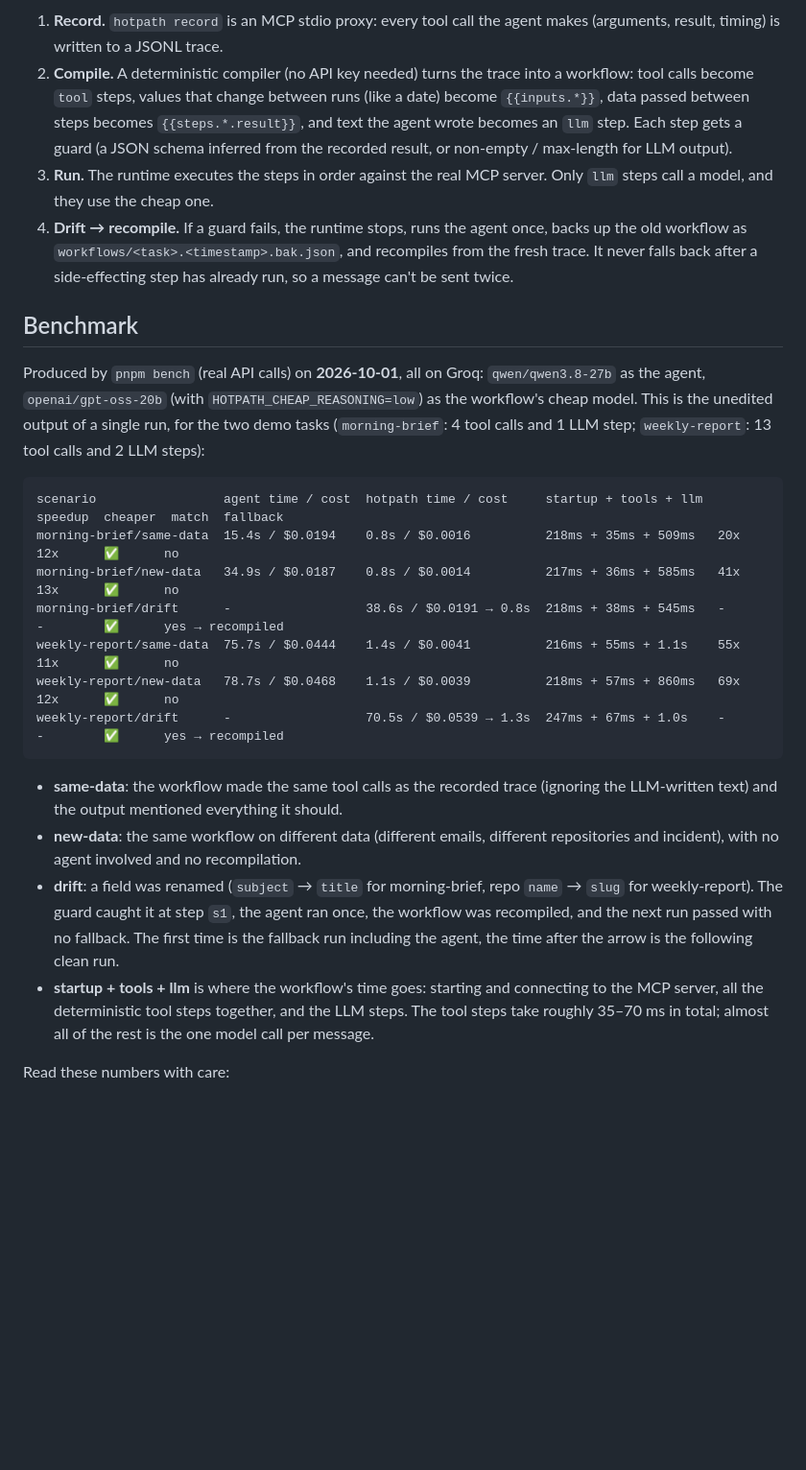
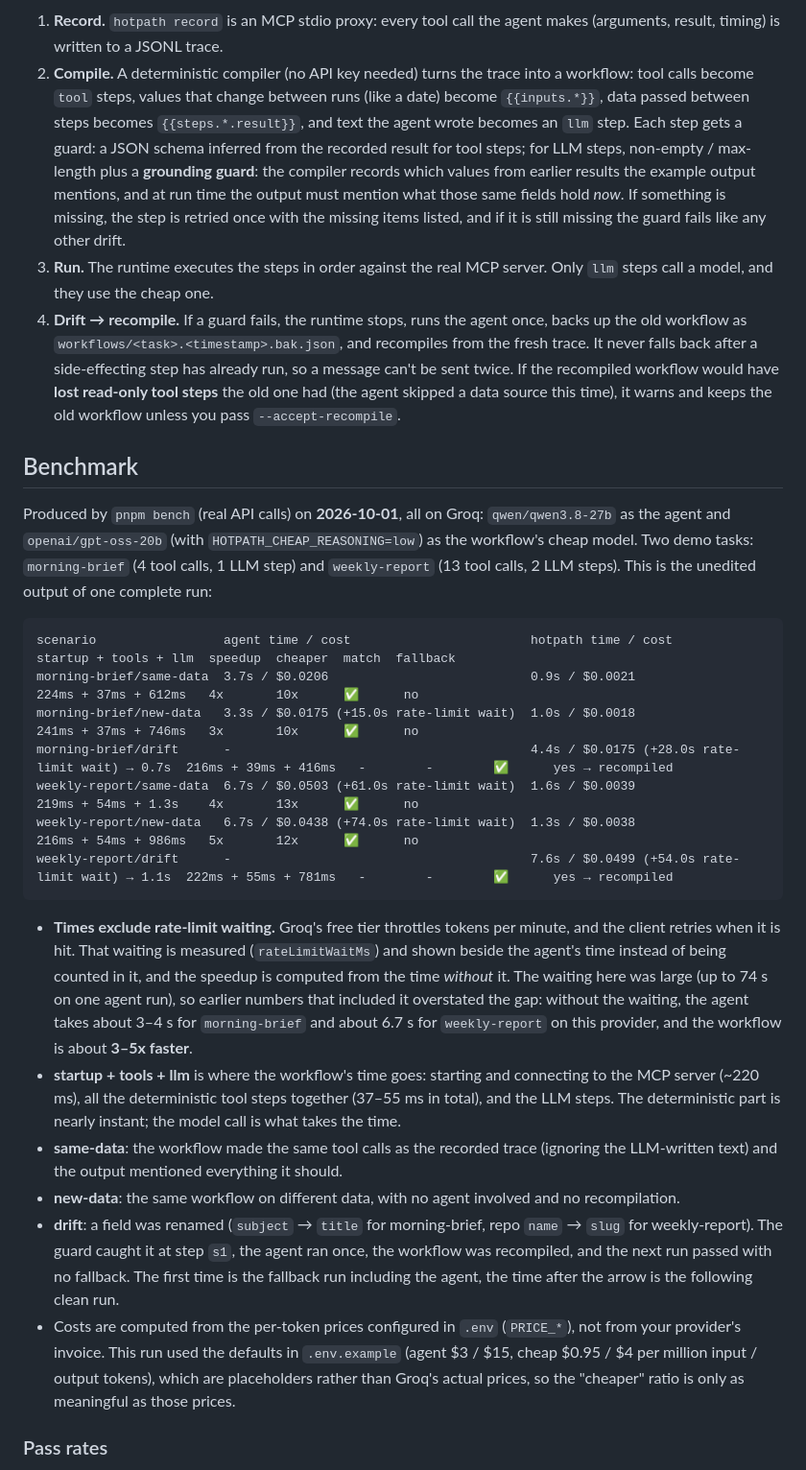
Before and after one commit to mourad-baazi/hotpath, a Markdown page: README.md, the part around one of its changes. Shown at 96% size. Drawn GitHub-style; blank space fills up the shorter version.

Commit message:
README: honest benchmark (rate-limit waits excluded), pass rates, guards and flags

````diff
--- a/README.md
+++ b/README.md
@@ -76,28 +76,30 @@ flowchart LR
 ```
 
 1. **Record.** `hotpath record` is an MCP stdio proxy: every tool call the agent makes (arguments, result, timing) is written to a JSONL trace.
-2. **Compile.** A deterministic compiler (no API key needed) turns the trace into a workflow: tool calls become `tool` steps, values that change between runs (like a date) become `{{inputs.*}}`, data passed between steps becomes `{{steps.*.result}}`, and text the agent wrote becomes an `llm` step. Each step gets a guard (a JSON schema inferred from the recorded result, or non-empty / max-length for LLM output).
+2. **Compile.** A deterministic compiler (no API key needed) turns the trace into a workflow: tool calls become `tool` steps, values that change between runs (like a date) become `{{inputs.*}}`, data passed between steps becomes `{{steps.*.result}}`, and text the agent wrote becomes an `llm` step. Each step gets a guard: a JSON schema inferred from the recorded result for tool steps; for LLM steps, non-empty / max-length plus a **grounding guard**: the compiler records which values from earlier results the example output mentions, and at run time the output must mention what those same fields hold _now_. If something is missing, the step is retried once with the missing items listed, and if it is still missing the guard fails like any other drift.
 3. **Run.** The runtime executes the steps in order against the real MCP server. Only `llm` steps call a model, and they use the cheap one.
-4. **Drift → recompile.** If a guard fails, the runtime stops, runs the agent once, backs up the old workflow as `workflows/<task>.<timestamp>.bak.json`, and recompiles from the fresh trace. It never falls back after a side-effecting step has already run, so a message can't be sent twice.
+4. **Drift → recompile.** If a guard fails, the runtime stops, runs the agent once, backs up the old workflow as `workflows/<task>.<timestamp>.bak.json`, and recompiles from the fresh trace. It never falls back after a side-effecting step has already run, so a message can't be sent twice. If the recompiled workflow would have **lost read-only tool steps** the old one had (the agent skipped a data source this time), it warns and keeps the old workflow unless you pass `--accept-recompile`.
 
 ## Benchmark
 
-Produced by `pnpm bench` (real API calls) on **2026-10-01**, all on Groq: `qwen/qwen3.8-27b` as the agent, `openai/gpt-oss-20b` (with `HOTPATH_CHEAP_REASONING=low`) as the workflow's cheap model. This is the unedited output of a single run, for the two demo tasks (`morning-brief`: 4 tool calls and 1 LLM step; `weekly-report`: 13 tool calls and 2 LLM steps):
+Produced by `pnpm bench` (real API calls) on **2026-10-01**, all on Groq: `qwen/qwen3.8-27b` as the agent and `openai/gpt-oss-20b` (with `HOTPATH_CHEAP_REASONING=low`) as the workflow's cheap model. Two demo tasks: `morning-brief` (4 tool calls, 1 LLM step) and `weekly-report` (13 tool calls, 2 LLM steps). This is the unedited output of one complete run:
 
 ```
-scenario                 agent time / cost  hotpath time / cost     startup + tools + llm  speedup  cheaper  match  fallback
-morning-brief/same-data  15.4s / $0.0194    0.8s / $0.0016          218ms + 35ms + 509ms   20x      12x      ✅      no
-morning-brief/new-data   34.9s / $0.0187    0.8s / $0.0014          217ms + 36ms + 585ms   41x      13x      ✅      no
-morning-brief/drift      -                  38.6s / $0.0191 → 0.8s  218ms + 38ms + 545ms   -        -        ✅      yes → recompiled
-weekly-report/same-data  75.7s / $0.0444    1.4s / $0.0041          216ms + 55ms + 1.1s    55x      11x      ✅      no
-weekly-report/new-data   78.7s / $0.0468    1.1s / $0.0039          218ms + 57ms + 860ms   69x      12x      ✅      no
-weekly-report/drift      -                  70.5s / $0.0539 → 1.3s  247ms + 67ms + 1.0s    -        -        ✅      yes → recompiled
+scenario                 agent time / cost                        hotpath time / cost                             startup + tools + llm  speedup  cheaper  match  fallback
+morning-brief/same-data  3.7s / $0.0206                           0.9s / $0.0021                                  224ms + 37ms + 612ms   4x       10x      ✅      no
+morning-brief/new-data   3.3s / $0.0175 (+15.0s rate-limit wait)  1.0s / $0.0018                                  241ms + 37ms + 746ms   3x       10x      ✅      no
+morning-brief/drift      -                                        4.4s / $0.0175 (+28.0s rate-limit wait) → 0.7s  216ms + 39ms + 416ms   -        -        ✅      yes → recompiled
+weekly-report/same-data  6.7s / $0.0503 (+61.0s rate-limit wait)  1.6s / $0.0039                                  219ms + 54ms + 1.3s    4x       13x      ✅      no
+weekly-report/new-data   6.7s / $0.0438 (+74.0s rate-limit wait)  1.3s / $0.0038                                  216ms + 54ms + 986ms   5x       12x      ✅      no
+weekly-report/drift      -                                        7.6s / $0.0499 (+54.0s rate-limit wait) → 1.1s  222ms + 55ms + 781ms   -        -        ✅      yes → recompiled
 ```
 
+- **Times exclude rate-limit waiting.** Groq's free tier throttles tokens per minute, and the client retries when it is hit. That waiting is measured (`rateLimitWaitMs`) and shown beside the agent's time instead of being counted in it, and the speedup is computed from the time _without_ it. The waiting here was large (up to 74 s on one agent run), so earlier numbers that included it overstated the gap: without the waiting, the agent takes about 3–4 s for `morning-brief` and about 6.7 s for `weekly-report` on this provider, and the workflow is about **3–5x faster**.
+- **startup + tools + llm** is where the workflow's time goes: starting and connecting to the MCP server (~220 ms), all the deterministic tool steps together (37–55 ms in total), and the LLM steps. The deterministic part is nearly instant; the model call is what takes the time.
 - **same-data**: the workflow made the same tool calls as the recorded trace (ignoring the LLM-written text) and the output mentioned everything it should.
-- **new-data**: the same workflow on different data (different emails, different repositories and incident), with no agent involved and no recompilation.
+- **new-data**: the same workflow on different data, with no agent involved and no recompilation.
 - **drift**: a field was renamed (`subject` → `title` for morning-brief, repo `name` → `slug` for weekly-report). The guard caught it at step `s1`, the agent ran once, the workflow was recompiled, and the next run passed with no fallback. The first time is the fallback run including the agent, the time after the arrow is the following clean run.
-- **startup + tools + llm** is where the workflow's time goes: starting and connecting to the MCP server, all the deterministic tool steps together, and the LLM steps. The tool steps take roughly 35–70 ms in total; almost all of the rest is the one model call per message.
+- Costs are computed from the per-token prices configured in `.env` (`PRICE_*`), not from your provider's invoice. This run used the defaults in `.env.example` (agent $3 / $15, cheap $0.95 / $4 per million input / output tokens), which are placeholders rather than Groq's actual prices, so the "cheaper" ratio is only as meaningful as those prices.
 
-Read these numbers with care:
+### Pass rates
 
````
Also changed, not shown: other parts of README.md (+18 -6 lines).
